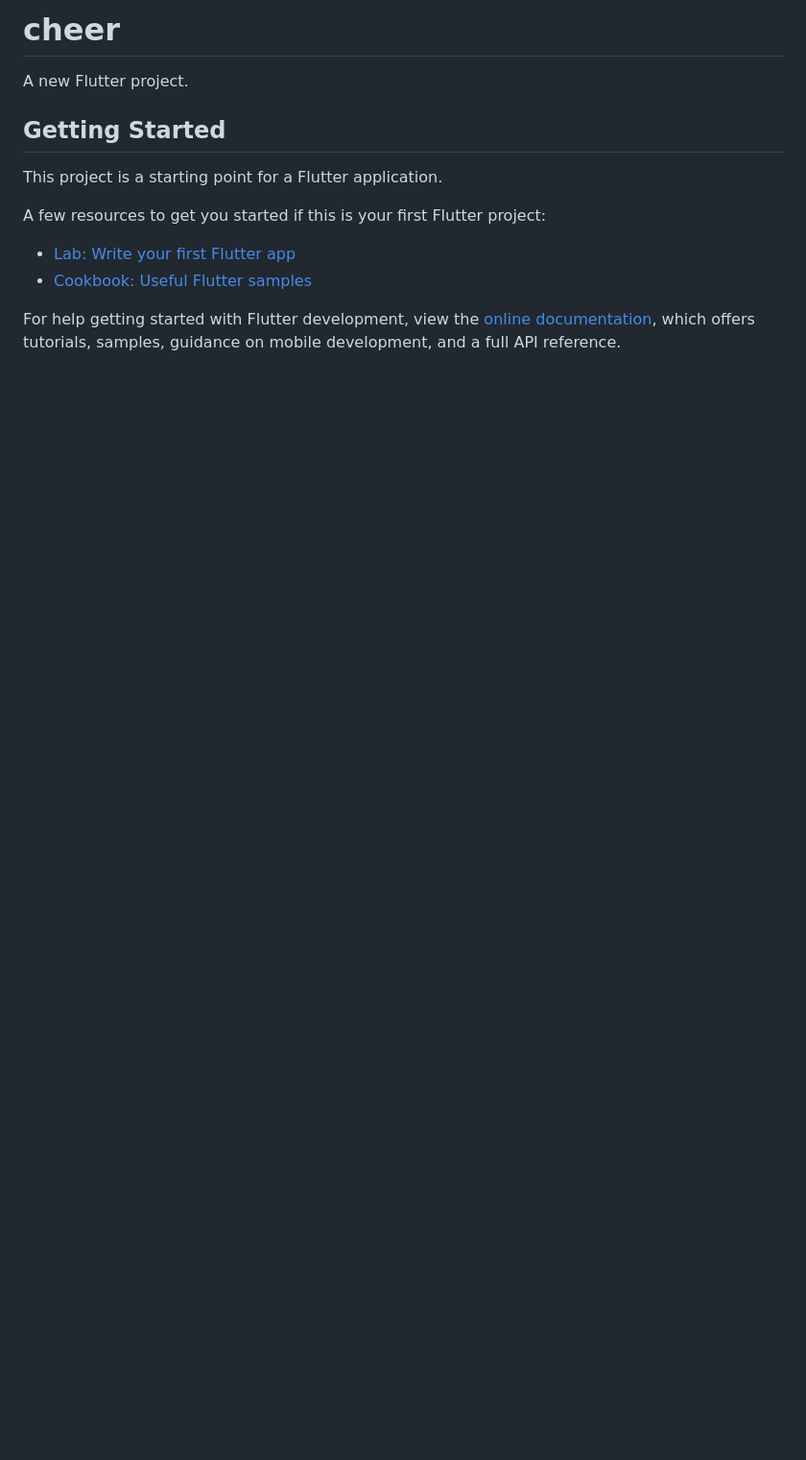
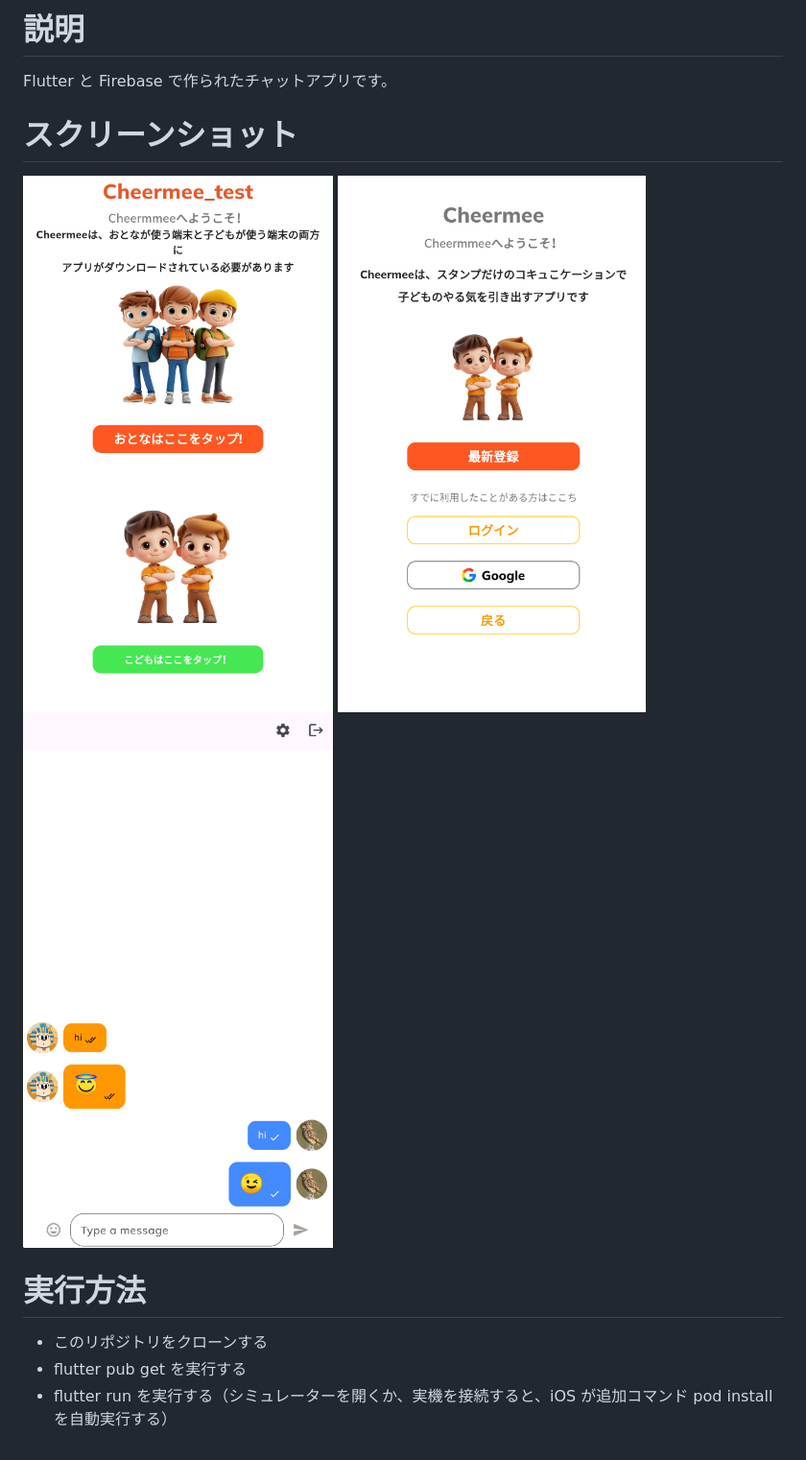
Before and after one commit to goldman-doctor/cheer_flutter_fireabse, a Markdown page: README.md, the part around the change. Shown: that part at 96% size. Drawn GitHub-style; pictures changed too: image-1.png (added), image-2.png (added), image-3.png (added); blank space fills up the shorter version.

Commit message:
fix: Update_ readme

```diff
--- a/README.md
+++ b/README.md
@@ -1,16 +1,15 @@
-# cheer
+# 説明
 
-A new Flutter project.
+Flutter と Firebase で作られたチャットアプリです。
 
-## Getting Started
+# スクリーンショット
 
-This project is a starting point for a Flutter application.
+![alt text](image-1.png)
+![alt text](image-2.png)
+![alt text](image-3.png)
 
-A few resources to get you started if this is your first Flutter project:
+# 実行方法
 
-- [Lab: Write your first Flutter app](https://docs.flutter.dev/get-started/codelab)
-- [Cookbook: Useful Flutter samples](https://docs.flutter.dev/cookbook)
-
-For help getting started with Flutter development, view the
-[online documentation](https://docs.flutter.dev/), which offers tutorials,
-samples, guidance on mobile development, and a full API reference.
+- このリポジトリをクローンする
+- flutter pub get を実行する
+- flutter run を実行する（シミュレーターを開くか、実機を接続すると、iOS が追加コマンド pod install を自動実行する）
```
